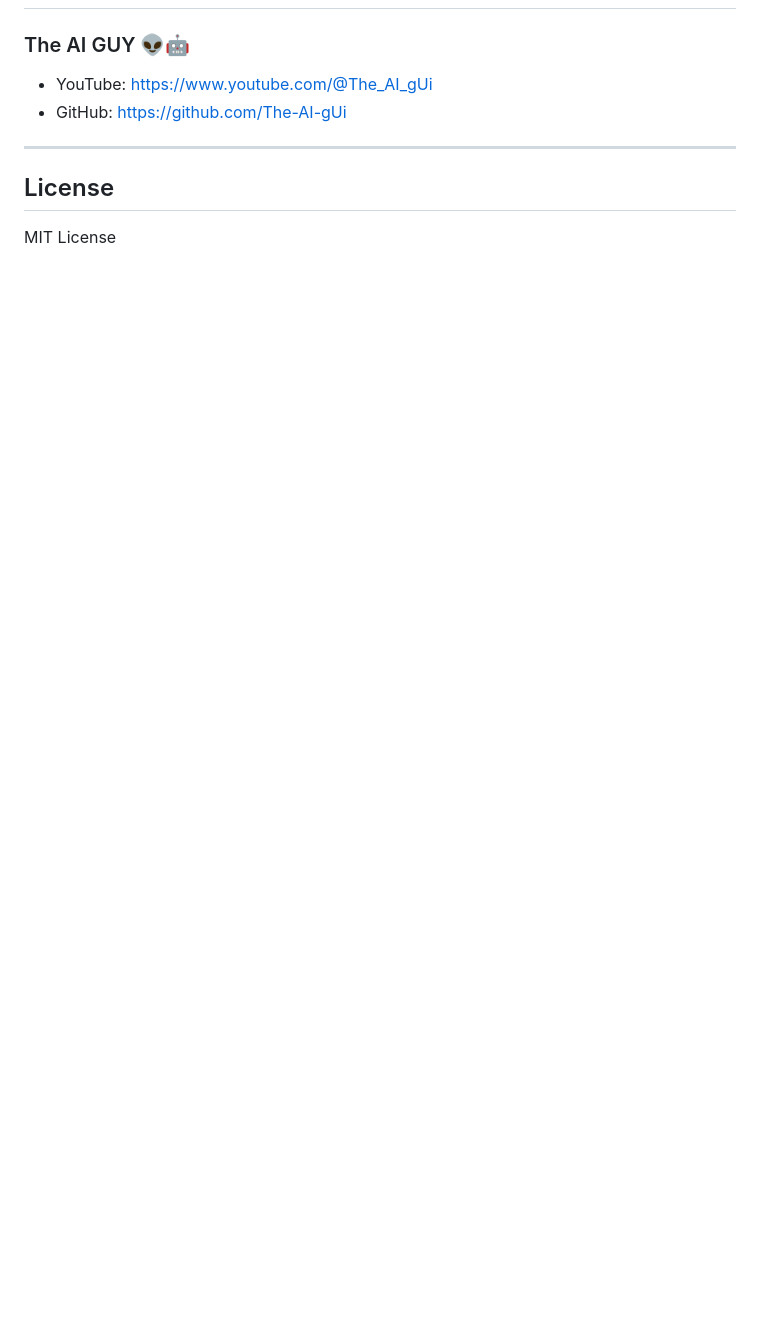
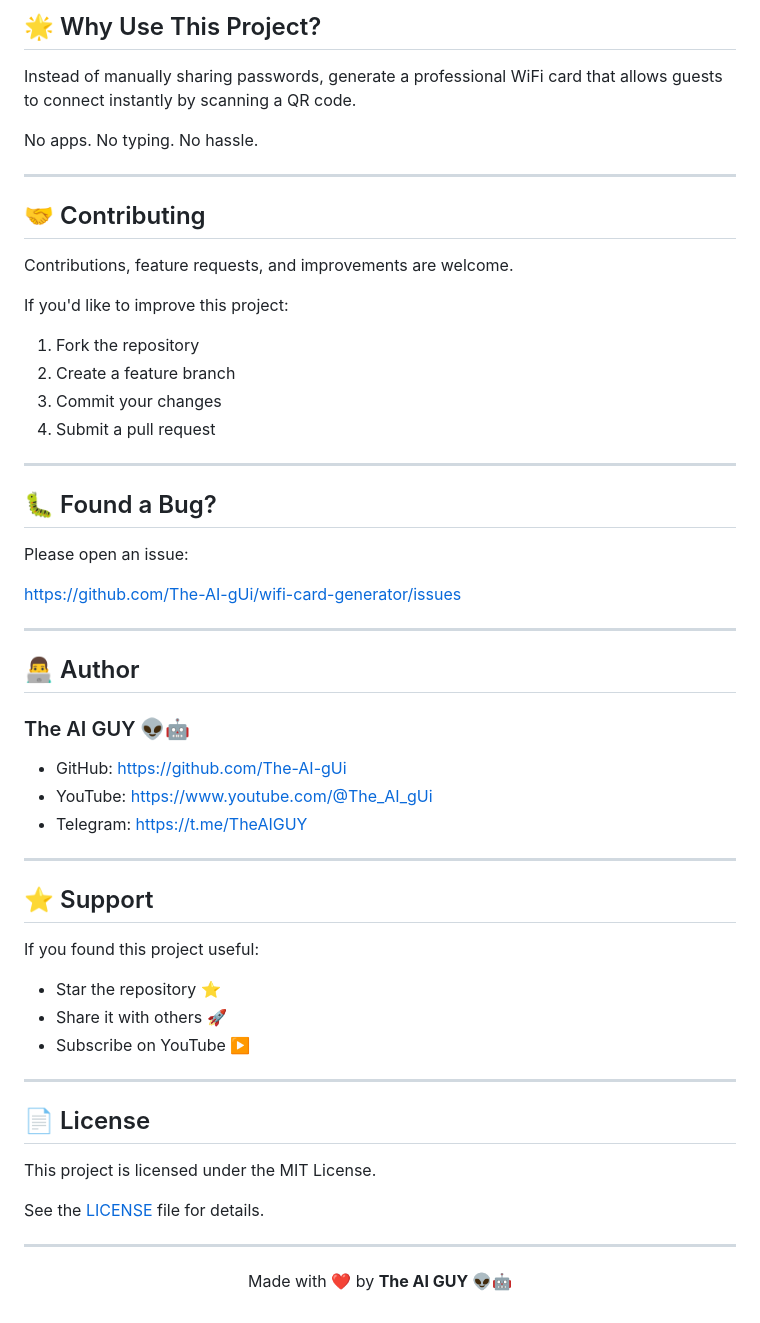
Before and after one commit to The-AI-gUi/wifi-card-generator, a Markdown page: README.md, the part around the change printed below. Drawn GitHub-style; blank space fills up the shorter version.

```diff
--- a/README.md
+++ b/README.md
@@ -52,11 +139,60 @@ Add a screenshot here after upload.
+## 🌟 Why Use This Project?
+
+Instead of manually sharing passwords, generate a professional WiFi card that allows guests to connect instantly by scanning a QR code.
+
+No apps. No typing. No hassle.
+
+---
+
+## 🤝 Contributing
+
+Contributions, feature requests, and improvements are welcome.
+
+If you'd like to improve this project:
+
+1. Fork the repository
+2. Create a feature branch
+3. Commit your changes
+4. Submit a pull request
+
+---
+
+## 🐛 Found a Bug?
+
+Please open an issue:
+
+https://github.com/The-AI-gUi/wifi-card-generator/issues
+
+---
+
+## 👨‍💻 Author
 
 ### The AI GUY 👽🤖
 
+- GitHub: https://github.com/The-AI-gUi
 - YouTube: https://www.youtube.com/@The_AI_gUi
-- GitHub: https://github.com/The-AI-gUi
+- Telegram: https://t.me/TheAIGUY
 
 ---
 
-## License
+## ⭐ Support
 
-MIT License
+If you found this project useful:
+
+- Star the repository ⭐
+- Share it with others 🚀
+- Subscribe on YouTube ▶️
+
+---
+
+## 📄 License
+
+This project is licensed under the MIT License.
+
+See the [LICENSE](LICENSE) file for details.
+
+---
+
+<p align="center">
+Made with ❤️ by <strong>The AI GUY 👽🤖</strong>
+</p>
```
Also changed, not shown: other parts of README.md (+120 -33 lines), assets/Screenshot-1.png (added), assets/Screenshot-2.png (added), assets/preview.png (added).
